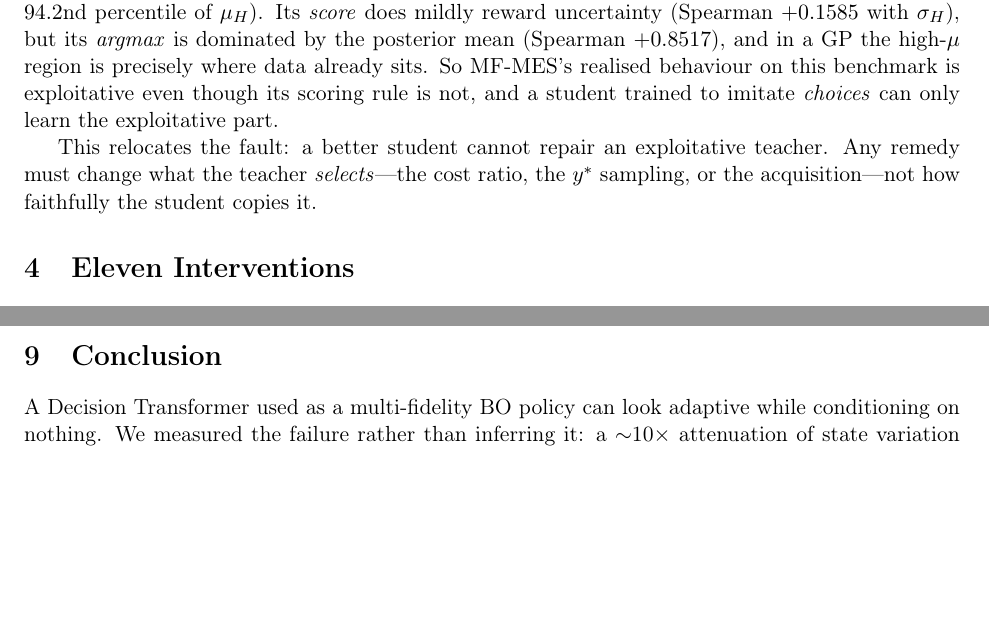
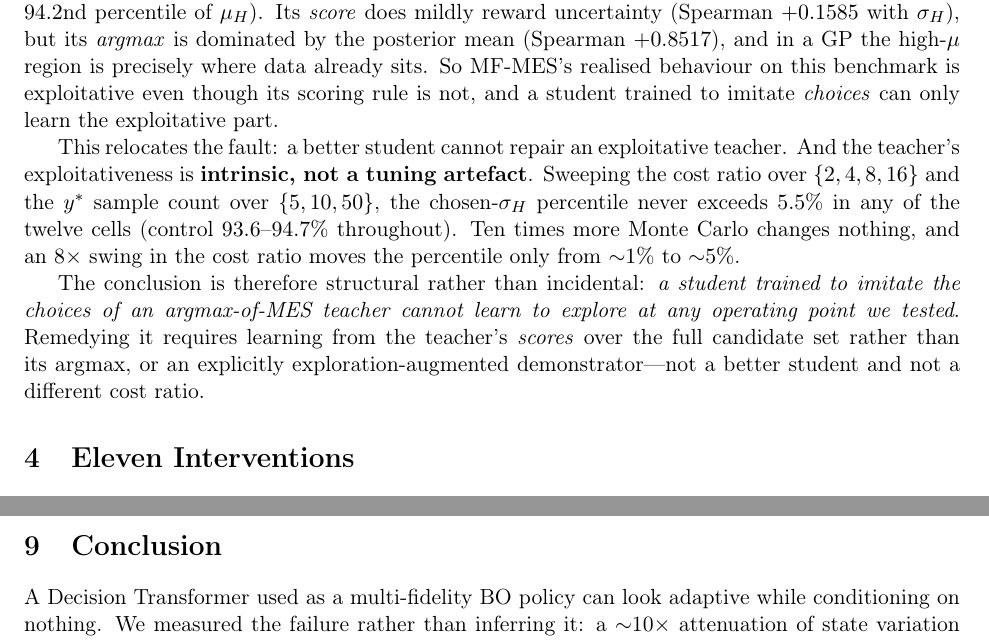
Before and after one commit to ShrkingXX/MF-DRO, a LaTeX paper (paper/main.tex): two parts of pages 5 and 8 of 9 before the commit and two parts of pages 5 and 9 of 9 after it, joined at a grey line, cut so that both start at the same text, the shorter picture padded with empty space. Compiled offline with pdfLaTeX.

Commit message:
research(paper): H29 makes the teacher result structural rather than incidental
Co-Authored-By: Claude Opus 5 <noreply@anthropic.com>

```diff
--- a/paper/main.tex
+++ b/paper/main.tex
@@ -277,9 +277,19 @@ benchmark is exploitative even though its scoring rule is not, and a student
 trained to imitate \emph{choices} can only learn the exploitative part.
 
 This relocates the fault: a better student cannot repair an exploitative teacher.
-Any remedy must change what the teacher \emph{selects}---the cost ratio, the
-$y^\ast$ sampling, or the acquisition---not how faithfully the student copies
-it.
+And the teacher's exploitativeness is \textbf{intrinsic, not a tuning artefact}.
+Sweeping the cost ratio over $\{2,4,8,16\}$ and the $y^\ast$ sample count over
+$\{5,10,50\}$, the chosen-$\sigma_H$ percentile never exceeds $5.5\%$ in any of
+the twelve cells (control $93.6$--$94.7\%$ throughout). Ten times more Monte
+Carlo changes nothing, and an $8\times$ swing in the cost ratio moves the
+percentile only from ${\sim}1\%$ to ${\sim}5\%$.
+
+The conclusion is therefore structural rather than incidental: \emph{a student
+trained to imitate the choices of an argmax-of-MES teacher cannot learn to
+explore at any operating point we tested}. Remedying it requires learning from
+the teacher's \emph{scores} over the full candidate set rather than its argmax,
+or an explicitly exploration-augmented demonstrator---not a better student and
+not a different cost ratio.
 
 \section{Eleven Interventions}
 \label{sec:interventions}
```
Also changed, not shown: findings.md (+10 -1 lines).
